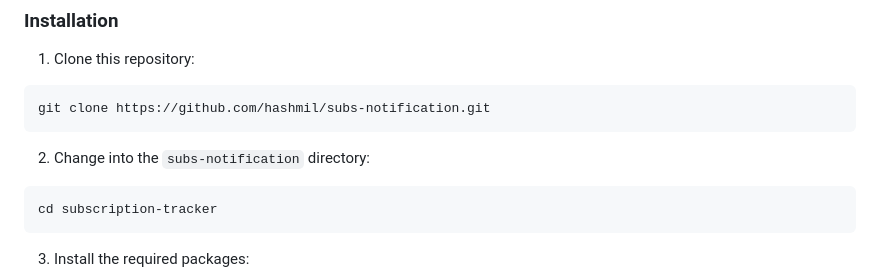
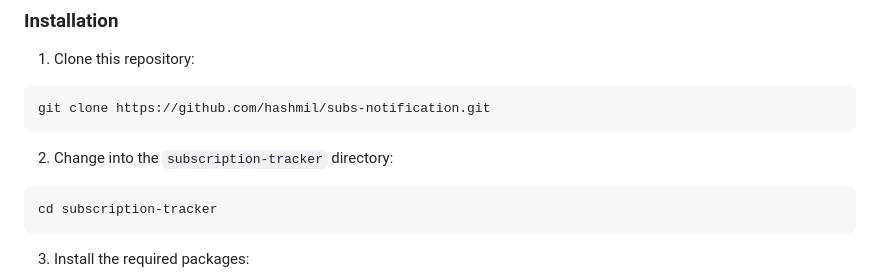
Before and after one commit to hashmil/subs-notification, a Markdown page: README.md, the part around the change. GitHub-like rendering.

Commit message:
typo fix

````diff
--- a/README.md
+++ b/README.md
@@ -10,7 +10,7 @@ This is a subscription manager that allows you to keep track of your subscriptio
 git clone https://github.com/hashmil/subs-notification.git
 ```
 
-2.  Change into the `subs-notification` directory:
+2.  Change into the `subscription-tracker` directory:
 
 ```
 cd subscription-tracker
````
